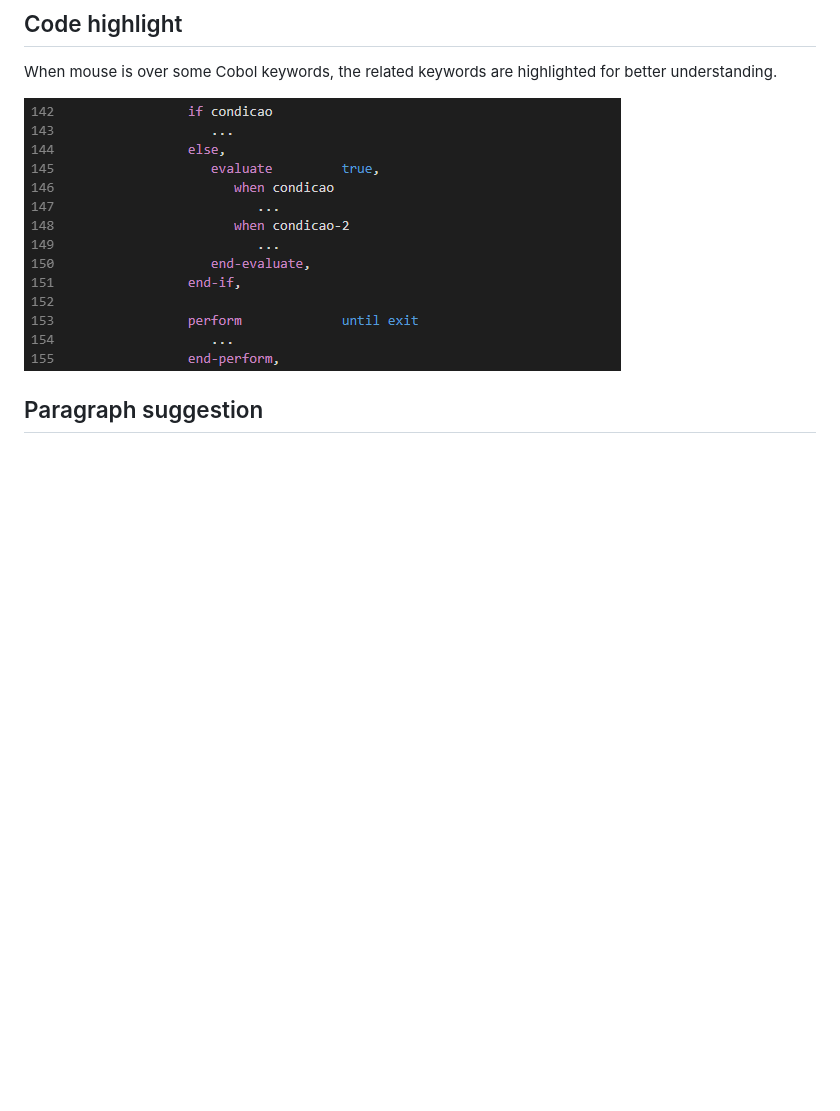
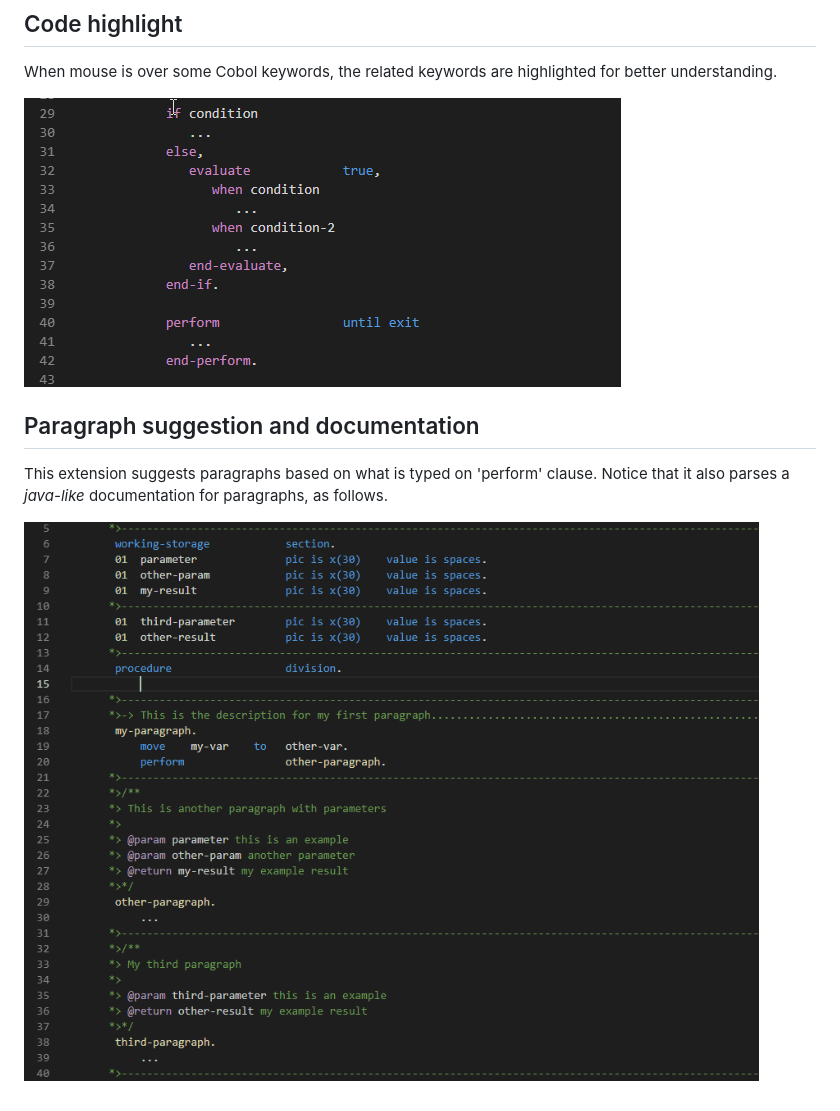
Before and after one commit to RechInformatica/rech-editor-cobol, a Markdown page: README.md, the part around the change. Drawn GitHub-style; pictures changed too: doc/highlight/highlight.gif, doc/suggestion/paragraph-suggestion.gif (added); blank space fills up the shorter version.

Commit message:
Added gif for paragraph suggestion

```diff
--- a/README.md
+++ b/README.md
@@ -38,4 +38,7 @@ When mouse is over some Cobol keywords, the related keywords are highlighted for
 
 !['highlight' highlight](doc/highlight/highlight.gif)
 
-## Paragraph suggestion
+## Paragraph suggestion and documentation
+This extension suggests paragraphs based on what is typed on 'perform' clause. Notice that it also parses a _java-like_ documentation for paragraphs, as follows.
+
+!['paragraph-suggestion' paragraph-suggestion](doc/suggestion/paragraph-suggestion.gif)
```
